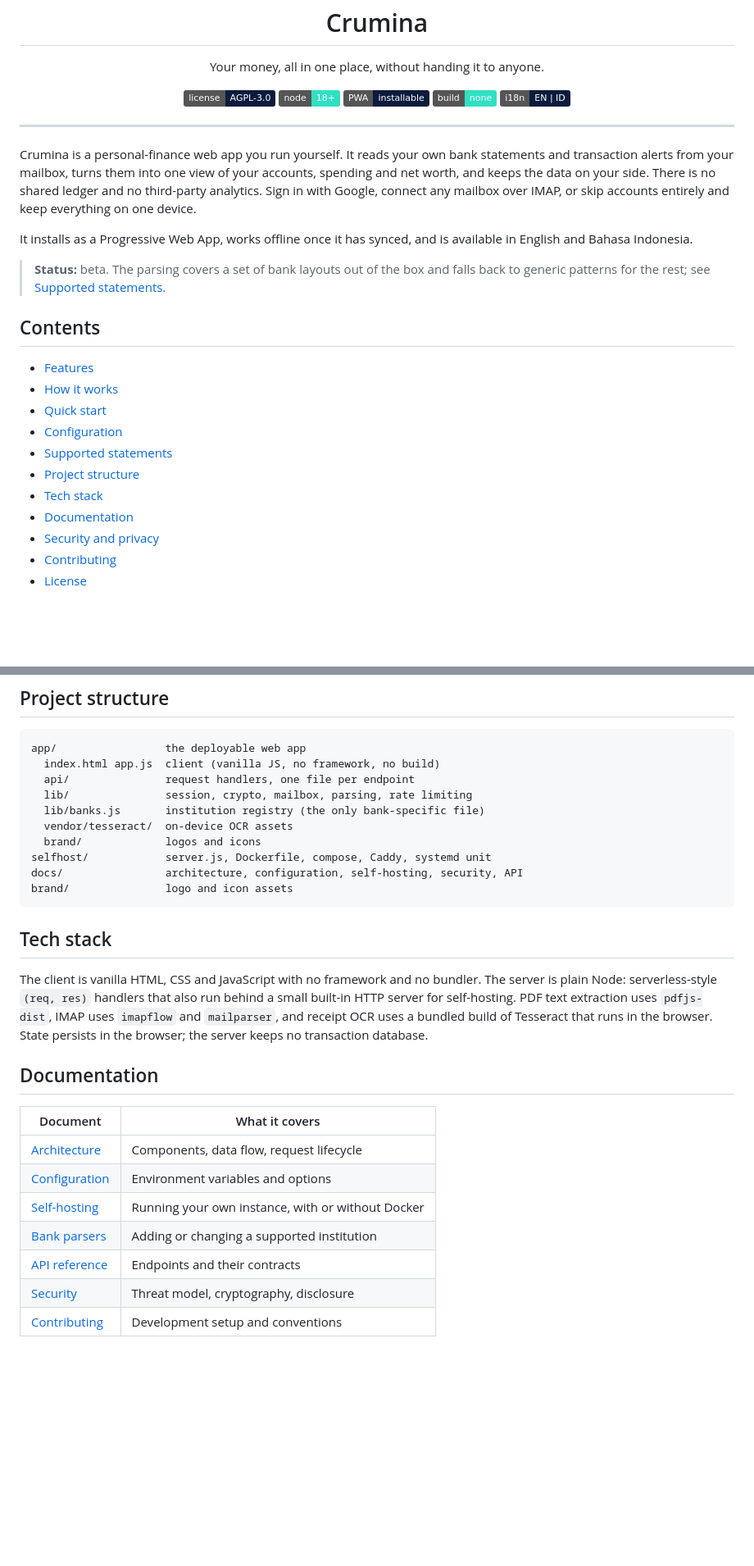
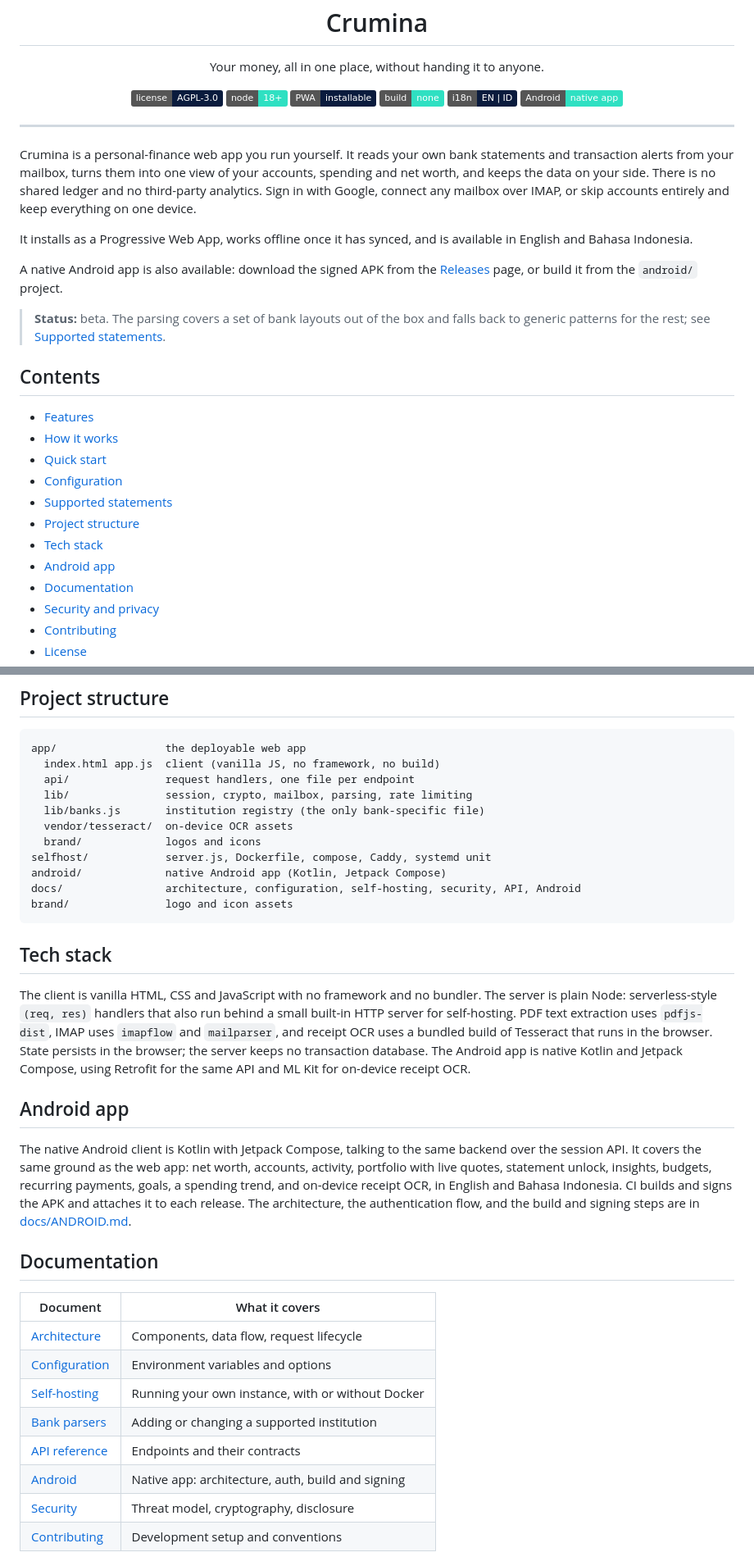
Before and after one commit to Marcel-Bonifacio/crumina-finance, a Markdown page: README.md, 2 parts joined by grey strips. Shown at 82% size. GitHub-like rendering; badges without logos; blank space fills up the shorter version.

Commit message:
README: document the native Android app (Releases, docs/ANDROID.md, project structure, badge); fix clone URL

````diff
--- a/README.md
+++ b/README.md
@@ -12,6 +12,7 @@
   <img alt="PWA installable" src="https://img.shields.io/badge/PWA-installable-0A1B3D">
   <img alt="No build step" src="https://img.shields.io/badge/build-none-2FE0C2">
   <img alt="Languages EN and ID" src="https://img.shields.io/badge/i18n-EN%20%7C%20ID-0A1B3D">
+  <img alt="Android native app" src="https://img.shields.io/badge/Android-native%20app-2FE0C2">
 </p>
 
 ---
@@ -25,6 +26,10 @@ over IMAP, or skip accounts entirely and keep everything on one device.
 It installs as a Progressive Web App, works offline once it has synced, and is
 available in English and Bahasa Indonesia.
 
+A native Android app is also available: download the signed APK from the
+[Releases](https://github.com/Marcel-Bonifacio/crumina-finance/releases) page, or build it
+from the `android/` project.
+
 > **Status:** beta. The parsing covers a set of bank layouts out of the box and falls
 > back to generic patterns for the rest; see [Supported statements](#supported-statements).
 
@@ -37,6 +42,7 @@ available in English and Bahasa Indonesia.
 - [Supported statements](#supported-statements)
 - [Project structure](#project-structure)
 - [Tech stack](#tech-stack)
+- [Android app](#android-app)
 - [Documentation](#documentation)
 - [Security and privacy](#security-and-privacy)
 - [Contributing](#contributing)
@@ -177,7 +183,8 @@ app/                 the deployable web app
   vendor/tesseract/  on-device OCR assets
   brand/             logos and icons
 selfhost/            server.js, Dockerfile, compose, Caddy, systemd unit
-docs/                architecture, configuration, self-hosting, security, API
+android/             native Android app (Kotlin, Jetpack Compose)
+docs/                architecture, configuration, self-hosting, security, API, Android
 brand/               logo and icon assets
 ```
 
@@ -188,7 +195,18 @@ server is plain Node: serverless-style `(req, res)` handlers that also run behin
 small built-in HTTP server for self-hosting. PDF text extraction uses `pdfjs-dist`,
 IMAP uses `imapflow` and `mailparser`, and receipt OCR uses a bundled build of
 Tesseract that runs in the browser. State persists in the browser; the server keeps no
-transaction database.
+transaction database. The Android app is native Kotlin and Jetpack Compose, using
+Retrofit for the same API and ML Kit for on-device receipt OCR.
+
+## Android app
+
+The native Android client is Kotlin with Jetpack Compose, talking to the same backend
+over the session API. It covers the same ground as the web app: net worth, accounts,
+activity, portfolio with live quotes, statement unlock, insights, budgets, recurring
+payments, goals, a spending trend, and on-device receipt OCR, in English and Bahasa
+Indonesia. CI builds and signs the APK and attaches it to each release. The architecture,
+the authentication flow, and the build and signing steps are in
+[docs/ANDROID.md](docs/ANDROID.md).
 
 ## Documentation
 
@@ -199,6 +217,7 @@ transaction database.
 | [Self-hosting](docs/SELF-HOSTING.md) | Running your own instance, with or without Docker |
 | [Bank parsers](docs/BANK-PARSERS.md) | Adding or changing a supported institution |
 | [API reference](docs/API.md) | Endpoints and their contracts |
+| [Android](docs/ANDROID.md) | Native app: architecture, auth, build and signing |
 | [Security](docs/SECURITY.md) | Threat model, cryptography, disclosure |
 | [Contributing](CONTRIBUTING.md) | Development setup and conventions |
 
````
Also changed, not shown: other parts of README.md (+2 -2 lines).
